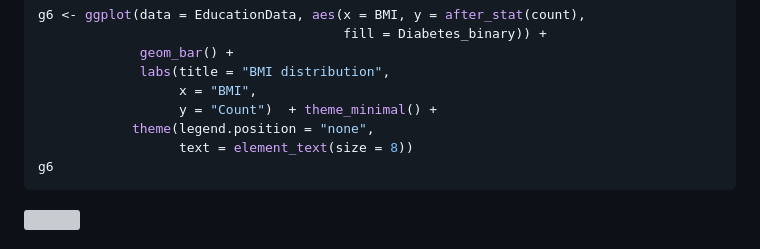
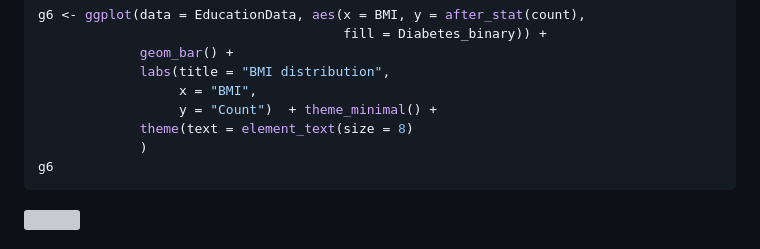
Before and after one commit to fhzhkunming/HF_ST558Project3, a Markdown page: work.md, the part around the change. Rendered like a GitHub page; grey boxes are pictures that could not be loaded.

````diff
--- a/work.md
+++ b/work.md
@@ -458,8 +458,8 @@ g6 <- ggplot(data = EducationData, aes(x = BMI, y = after_stat(count),
              labs(title = "BMI distribution",
                   x = "BMI",
                   y = "Count")  + theme_minimal() +
-            theme(legend.position = "none",
-                  text = element_text(size = 8))
+             theme(text = element_text(size = 8)
+             )
 g6
 ```
 
````
